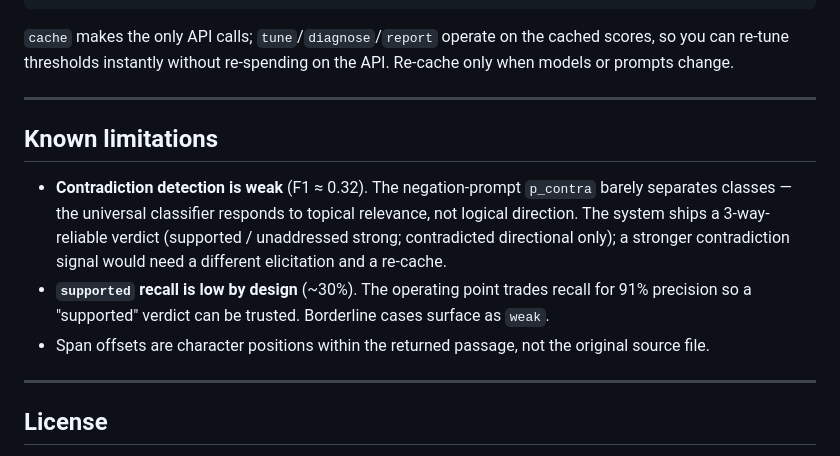
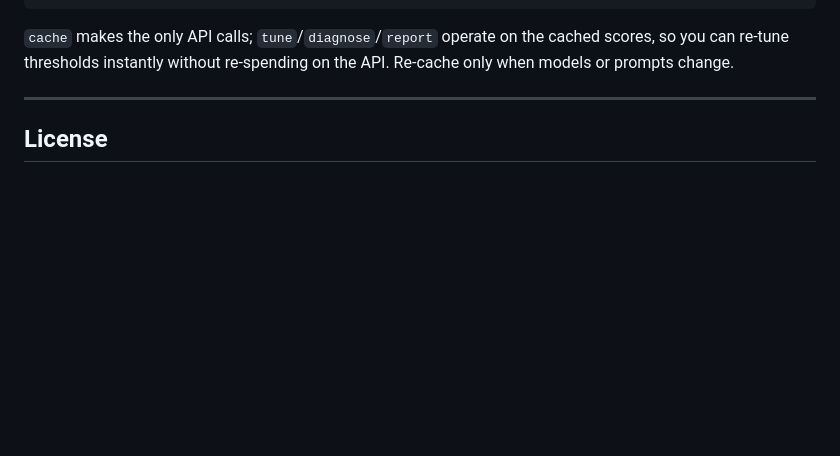
Before and after one commit to hoangsonpham727/claim-verifier, a Markdown page: README.md, the part around the change. Rendered like a GitHub page; blank space fills up the shorter version.

```diff
--- a/README.md
+++ b/README.md
@@ -194,15 +194,6 @@ python eval/calibrate.py report   --split dev    # apply shipped thresholds, pri
 `cache` makes the only API calls; `tune`/`diagnose`/`report` operate on the cached scores, so you can re-tune thresholds instantly without re-spending on the API. Re-cache only when models or prompts change.
 
 ---
-
-## Known limitations
-
-- **Contradiction detection is weak** (F1 ≈ 0.32). The negation-prompt `p_contra` barely separates classes — the universal classifier responds to topical relevance, not logical direction. The system ships a 3-way-reliable verdict (supported / unaddressed strong; contradicted directional only); a stronger contradiction signal would need a different elicitation and a re-cache.
-- **`supported` recall is low by design** (~30%). The operating point trades recall for 91% precision so a "supported" verdict can be trusted. Borderline cases surface as `weak`.
-- Span offsets are character positions within the returned passage, not the original source file.
-
----
-
 ## License
 
 Code in this repository is provided as-is. The ContractNLI dataset referenced for evaluation is distributed under its own terms and is not included here.
```
